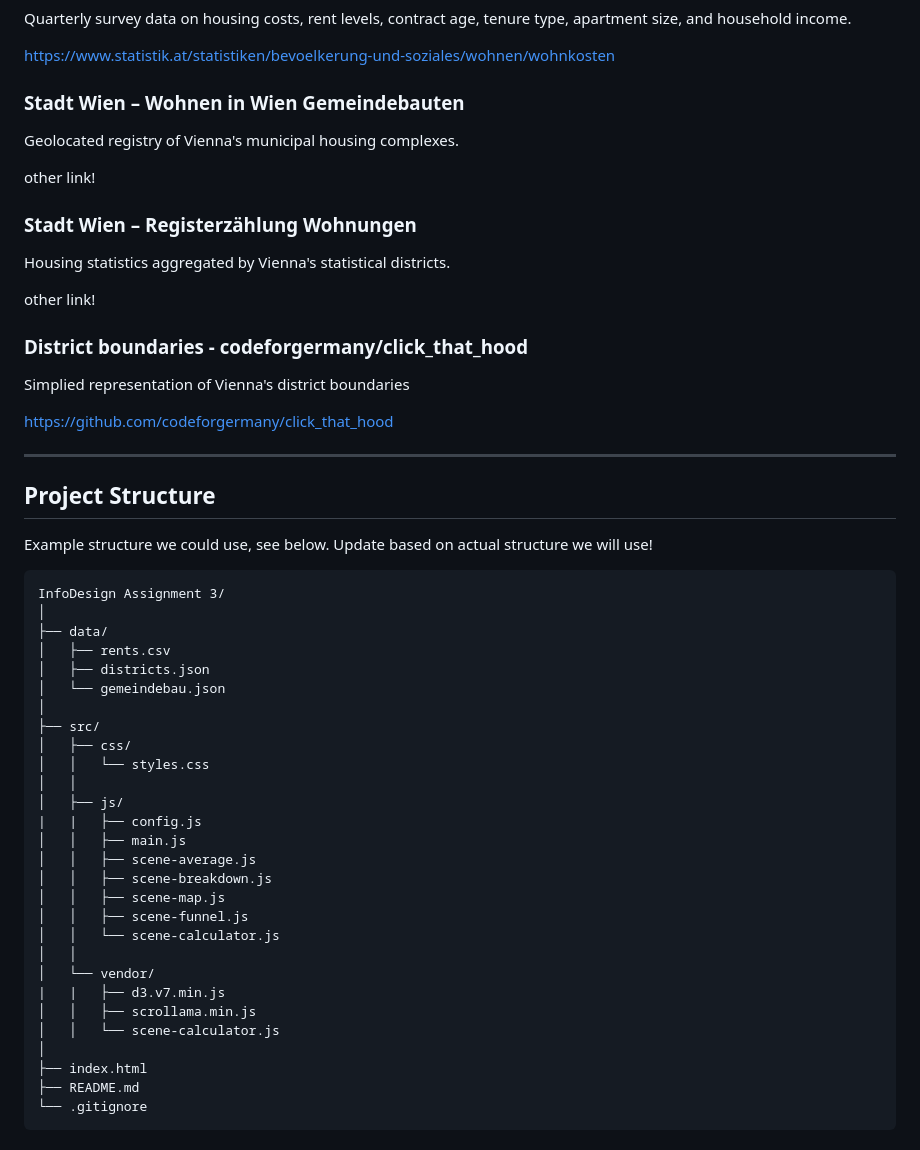
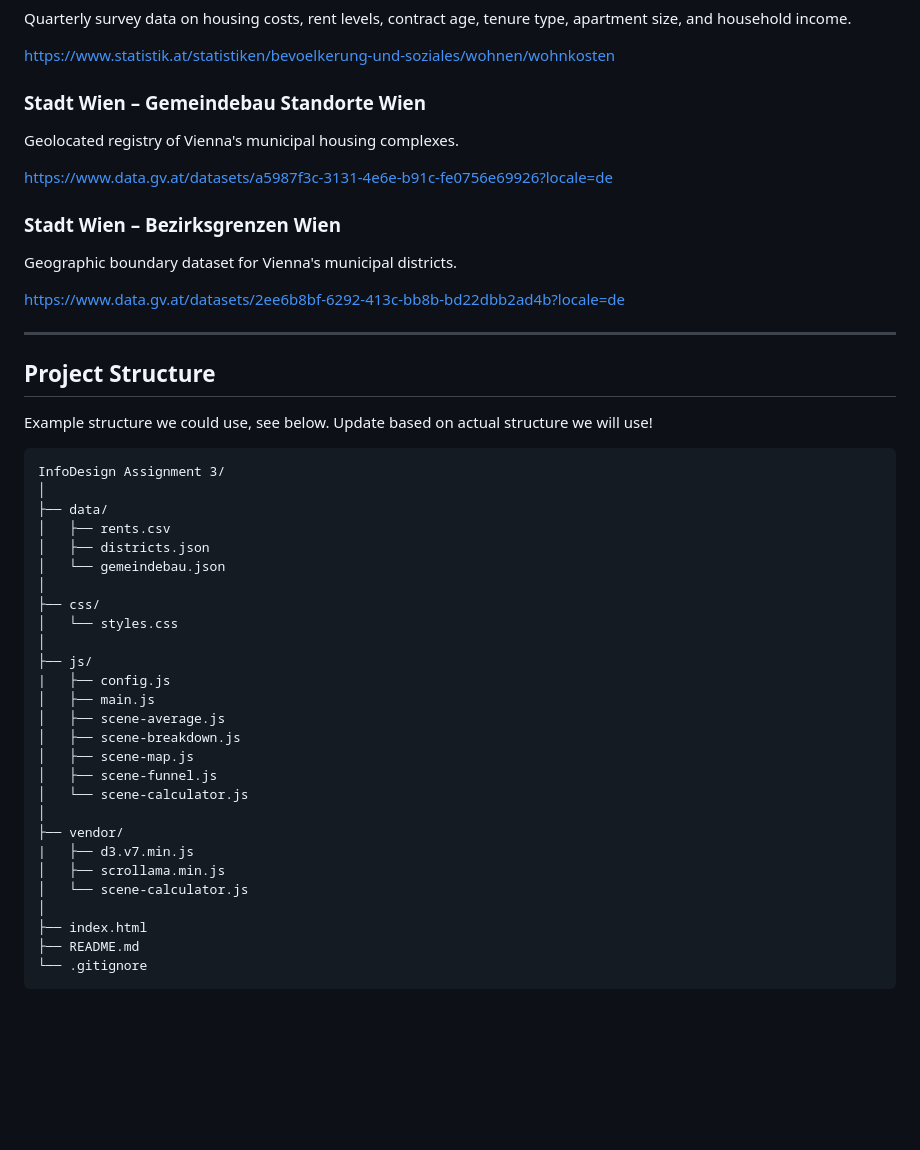
Before and after one commit to 12245257/InfoDesign-Assignment-3, a Markdown page: README.md, the part around one of its changes. GitHub-like rendering; blank space fills up the shorter version.

Commit message:
Added dataset links

```diff
--- a/README.md
+++ b/README.md
@@ -50,23 +50,17 @@ Quarterly survey data on housing costs, rent levels, contract age, tenure type,
 
 https://www.statistik.at/statistiken/bevoelkerung-und-soziales/wohnen/wohnkosten
 
-### Stadt Wien – Wohnen in Wien Gemeindebauten
+### Stadt Wien – Gemeindebau Standorte Wien
 
 Geolocated registry of Vienna's municipal housing complexes.
 
-other link!
+https://www.data.gv.at/datasets/a5987f3c-3131-4e6e-b91c-fe0756e69926?locale=de
 
-### Stadt Wien – Registerzählung Wohnungen
+### Stadt Wien – Bezirksgrenzen Wien
 
-Housing statistics aggregated by Vienna's statistical districts.
+Geographic boundary dataset for Vienna's municipal districts.
 
-other link!
-
-### District boundaries - codeforgermany/click_that_hood
-
-Simplied representation of Vienna's district boundaries
-
-https://github.com/codeforgermany/click_that_hood
+https://www.data.gv.at/datasets/2ee6b8bf-6292-413c-bb8b-bd22dbb2ad4b?locale=de
 
 ---
 
@@ -81,23 +75,22 @@ InfoDesign Assignment 3/
 │   ├── districts.json
 │   └── gemeindebau.json
 │
-├── src/
-│   ├── css/
-│   │   └── styles.css
-│   │
-│   ├── js/
-|   |   ├── config.js
-│   │   ├── main.js
-│   │   ├── scene-average.js
-│   │   ├── scene-breakdown.js
-│   │   ├── scene-map.js
-│   │   ├── scene-funnel.js
-│   │   └── scene-calculator.js
-│   │
-│   └── vendor/
-|   |   ├── d3.v7.min.js
-│   │   ├── scrollama.min.js
-│   │   └── scene-calculator.js
+├── css/
+│   └── styles.css
+│
+├── js/
+|   ├── config.js
+│   ├── main.js
+│   ├── scene-average.js
+│   ├── scene-breakdown.js
+│   ├── scene-map.js
+│   ├── scene-funnel.js
+│   └── scene-calculator.js
+│
+├── vendor/
+|   ├── d3.v7.min.js
+│   ├── scrollama.min.js
+│   └── scene-calculator.js
 │
 ├── index.html
 ├── README.md
```
Also changed, not shown: other parts of README.md (+1 -1 lines).
